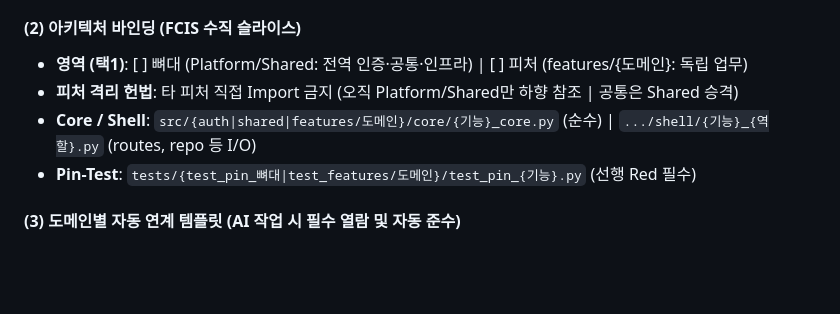
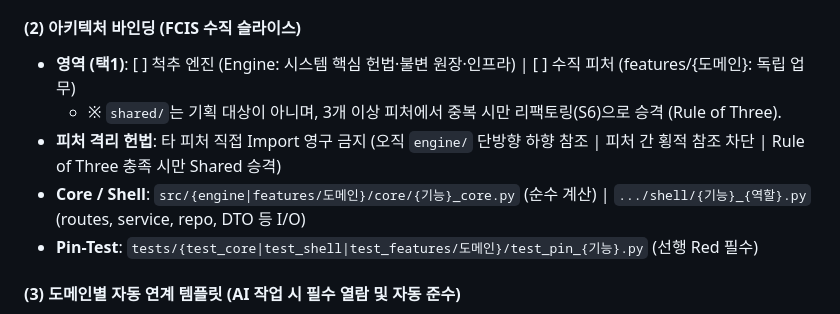
Before and after one commit to eggpine84-del/38_drone_gcs, a Markdown page: templates/01 기획서.md, the part around the change. Rendered like a GitHub page; blank space fills up the shorter version.

Commit message:
docs(blueprint): unify Shared promotion criteria to Rule of Three across templates

```diff
--- a/templates/01 기획서.md
+++ b/templates/01 기획서.md
@@ -15,10 +15,11 @@
 - **스택 예외 (사전 승인)**: [ ] (미도입 시 공란 | 도입 시: [도구명] / 사유: [도입이유])
 
 #### (2) 아키텍처 바인딩 (FCIS 수직 슬라이스)
-- **영역 (택1)**: [ ] 뼈대 (Platform/Shared: 전역 인증·공통·인프라) | [ ] 피처 (features/{도메인}: 독립 업무)
-- **피처 격리 헌법**: 타 피처 직접 Import 금지 (오직 Platform/Shared만 하향 참조 | 공통은 Shared 승격)
-- **Core / Shell**: `src/{auth|shared|features/도메인}/core/{기능}_core.py` (순수) | `.../shell/{기능}_{역할}.py` (routes, repo 등 I/O)
-- **Pin-Test**: `tests/{test_pin_뼈대|test_features/도메인}/test_pin_{기능}.py` (선행 Red 필수)
+- **영역 (택1)**: [ ] 척추 엔진 (Engine: 시스템 핵심 헌법·불변 원장·인프라) | [ ] 수직 피처 (features/{도메인}: 독립 업무)
+  - ※ `shared/`는 기획 대상이 아니며, 3개 이상 피처에서 중복 시만 리팩토링(S6)으로 승격 (Rule of Three).
+- **피처 격리 헌법**: 타 피처 직접 Import 영구 금지 (오직 `engine/` 단방향 하향 참조 | 피처 간 횡적 참조 차단 | Rule of Three 충족 시만 Shared 승격)
+- **Core / Shell**: `src/{engine|features/도메인}/core/{기능}_core.py` (순수 계산) | `.../shell/{기능}_{역할}.py` (routes, service, repo, DTO 등 I/O)
+- **Pin-Test**: `tests/{test_core|test_shell|test_features/도메인}/test_pin_{기능}.py` (선행 Red 필수)
 
 #### (3) 도메인별 자동 연계 템플릿 (AI 작업 시 필수 열람 및 자동 준수)
 - [ ] **공통 규격 (필수)** ➔ `00 FCIS` (Core/Shell 격리) + `07 규격화` (G1~G4 관문 통과)
```
Also changed, not shown: docs/boilerplates/01_폴더구조.md (+2 -2 lines).
